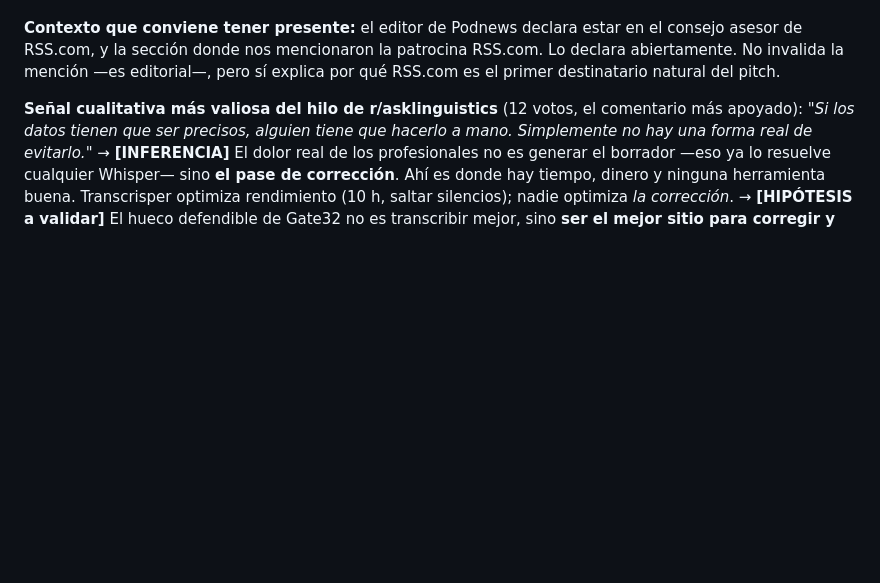
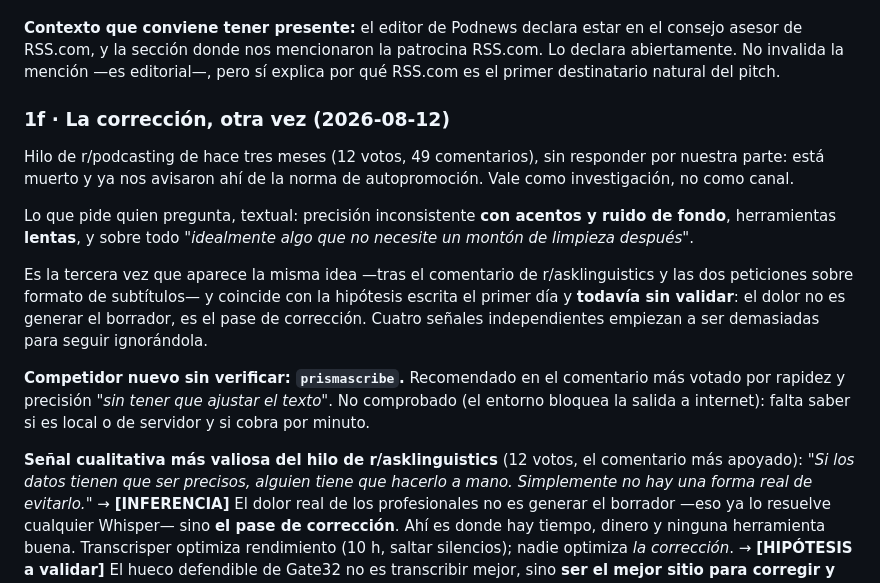
Before and after one commit to ilcapo32-blip/gate32, a Markdown page: RESEARCH.md, the part around the change. Drawn GitHub-style; blank space fills up the shorter version.

Commit message:
docs: record the correction-pass signal appearing a fourth time
A three-month-old r/podcasting thread asks for transcription that does not
need a lot of cleanup afterwards, alongside complaints about accents and
background noise. Not answered: the thread is dead, and that subreddit has
already quoted its self-promotion rule at us, so a second promotional
comment there within days is the pattern moderators look for.

It is worth recording as research. The same idea has now surfaced four times
from independent people, and it matches the hypothesis written on day one
and never tested: the pain is the correction pass, not the draft.

Also noted, unverified: prismascribe, recommended in the top comment for
needing no adjustment afterwards.

```diff
--- a/RESEARCH.md
+++ b/RESEARCH.md
@@ -155,6 +155,27 @@ cuyo coste marginal para la plataforma es cero.
 el consejo asesor de RSS.com, y la sección donde nos mencionaron la patrocina
 RSS.com. Lo declara abiertamente. No invalida la mención —es editorial—, pero
 sí explica por qué RSS.com es el primer destinatario natural del pitch.
+
+### 1f · La corrección, otra vez (2026-08-12)
+
+Hilo de r/podcasting de hace tres meses (12 votos, 49 comentarios), sin
+responder por nuestra parte: está muerto y ya nos avisaron ahí de la norma de
+autopromoción. Vale como investigación, no como canal.
+
+Lo que pide quien pregunta, textual: precisión inconsistente **con acentos y
+ruido de fondo**, herramientas **lentas**, y sobre todo *"idealmente algo que
+no necesite un montón de limpieza después"*.
+
+Es la tercera vez que aparece la misma idea —tras el comentario de
+r/asklinguistics y las dos peticiones sobre formato de subtítulos— y coincide
+con la hipótesis escrita el primer día y **todavía sin validar**: el dolor no
+es generar el borrador, es el pase de corrección. Cuatro señales
+independientes empiezan a ser demasiadas para seguir ignorándola.
+
+**Competidor nuevo sin verificar: `prismascribe`.** Recomendado en el
+comentario más votado por rapidez y precisión *"sin tener que ajustar el
+texto"*. No comprobado (el entorno bloquea la salida a internet): falta saber
+si es local o de servidor y si cobra por minuto.
 
 **Señal cualitativa más valiosa del hilo de r/asklinguistics** (12 votos, el
 comentario más apoyado): *"Si los datos tienen que ser precisos, alguien tiene
```
